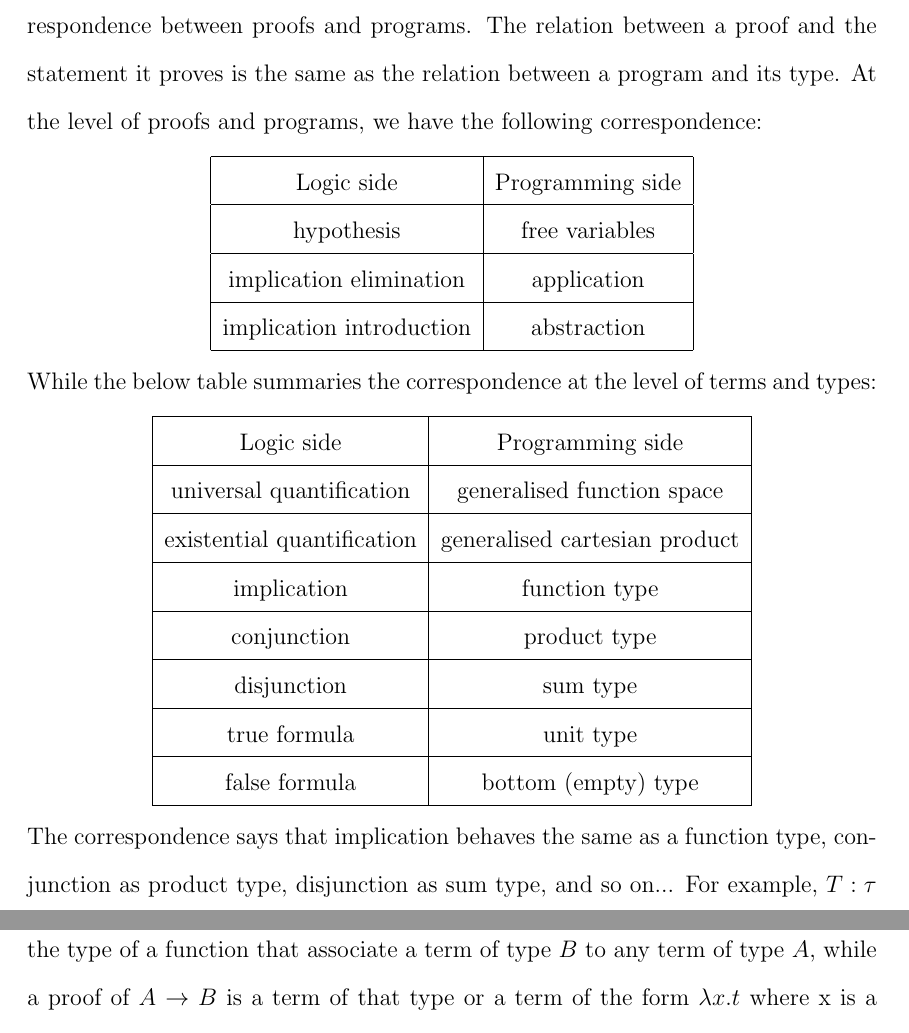
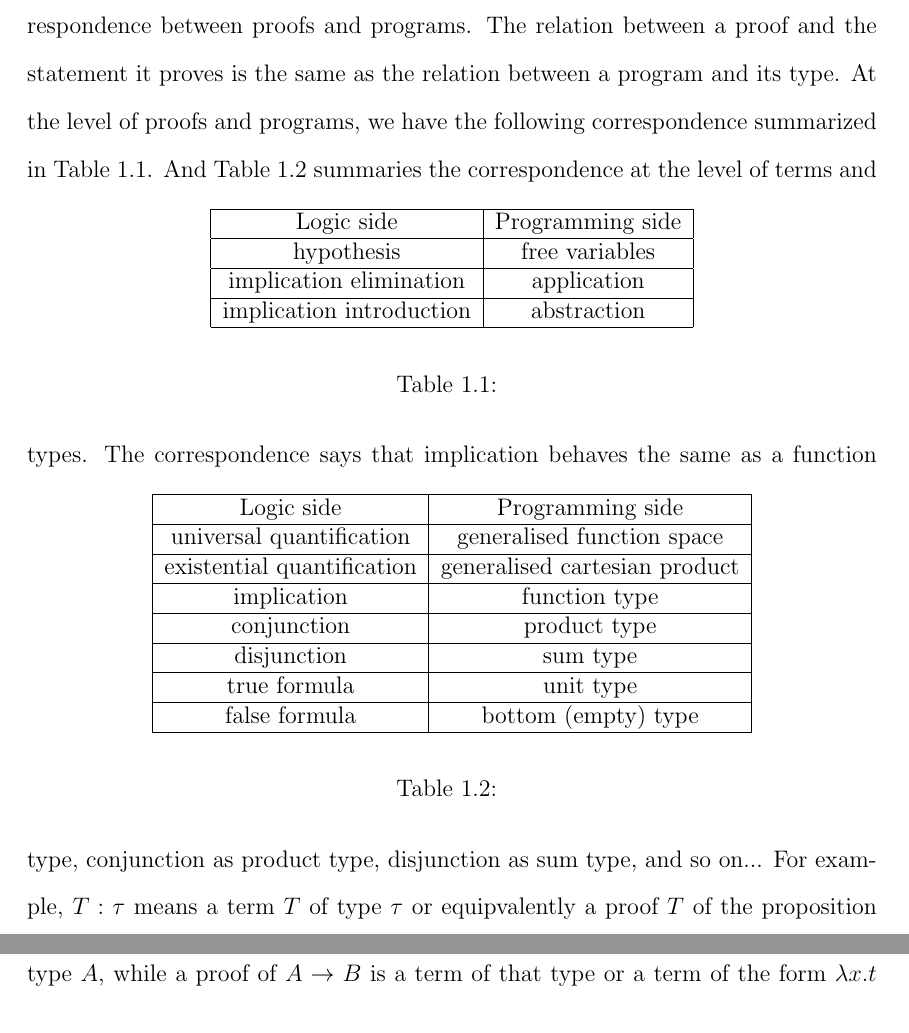
Before and after one commit to nhhai196/Authentication-Tests, a LaTeX thesis (Report.tex, which reads body.tex): two parts of pages 11 and 12 of 19, joined at a grey line, cut so that both start at the same text. Compiled offline with pdfLaTeX.

Commit message:
Add caption for tables

```diff
--- a/body.tex
+++ b/body.tex
@@ -18,7 +18,8 @@ Important units for protocol correctness are components. A term $t$ is a compone
 \section{The Coq Proof Assistant Overview.}
 \subsection{What is Coq?}
 We briefly describe what the Coq proof assistant is in this section.\\
-Under programming language point of view, Coq implements dependently typed functional programming language, while under logical system, it implements a higher-order type theory. Coq exploits the notion of Curry-Howard isomorphism - the correspondence between proofs and programs. The relation between a proof and the statement it proves is the same as the relation between a program and its type. At the level of proofs and programs, we have the following correspondence:
+Under programming language point of view, Coq implements dependently typed functional programming language, while under logical system, it implements a higher-order type theory. Coq exploits the notion of Curry-Howard isomorphism - the correspondence between proofs and programs. The relation between a proof and the statement it proves is the same as the relation between a program and its type. At the level of proofs and programs, we have the following correspondence summarized in Table 1.1.
+\begin{table}[h!]
 \begin{center}
 	\begin{tabular}{|c|c|}
 		\hline
@@ -28,7 +29,10 @@ Under programming language point of view, Coq implements dependently typed funct
 		implication introduction & abstraction \\ \hline
 	\end{tabular}
 \end{center}
-While the below table summaries the correspondence at the level of terms and types:
+\caption{}
+\end{table}
+And Table 1.2 summaries the correspondence at the level of terms and types.
+\begin{table}[h!]
 \begin{center}
 	\begin{tabular}{|c|c|}
 		\hline
@@ -42,6 +46,8 @@ While the below table summaries the correspondence at the level of terms and typ
 			false formula & bottom (empty) type \\ \hline
 	\end{tabular}
 \end{center}
+\caption{}
+\end{table}
 The correspondence says that implication behaves the same as a function type, conjunction as product type, disjunction as sum type, and so on... For example, $T:\tau$ means a term $T$ of type $\tau$ or equipvalently a proof $T$ of the proposition $\tau$; $A \rightarrow B$ is the type of a function that associate a term of type $B$ to any term of type $A$, while a proof of $A \rightarrow B$ is a term of that type or a term of the form $\lambda x.t$ where x is a proof of $A$ and t is a proof of $B$. \\
 The coq system is based on the Calculus of Inductive Constructions (CIC) - from version V8 it is based on a weaker calculus, namely Predicate Calculus of Inductive Constructions (pCIC). There is usually a syntatic distinction between types and terms in most type theories. However, types and terms are defined as the same syntatic structure so everything even type is a term in Coq. Consequently, all objects have a type - atomic types, types for functions, types for proofs, types for types. When manipulated as terms, types are themselves a type which is a constant of the language called a sort. Prop and Set are the two base sorts. The sort Prop is the universe of propositions. The sort Set intends to be the type of small sets and includes data types such as booleans, natural numbers, and but also includes products, subsets, function type over these data types. The language of CIC also has typed terms, conversion rules, derived rules, and (co)inductive definitions.\\
 The Coq system is a computer tool for mechanically verifying theorem proofs, which means that once you have proved something in Coq, you have strong assurance that it is true - more than what you usually have when doing a pen-and-paper proof. These theorems may concern usual mathematics, proof theory, or program verification. The Coq proof assistant are very powerful and expressive both for reasoning and programming. We can construct from simple terms and write simple proofs to building whole theories and complex algorithms. It provides an environment for defining objects (integers, sets, trees, functions...), making statements using logical connectives and basic predicates, and writing proofs. It also provides program extraction towards Haskell and Ocaml for efficient execution of algorithms and linking with other libraries.\\
```
